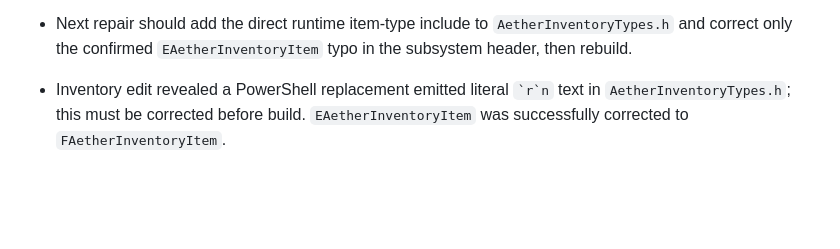
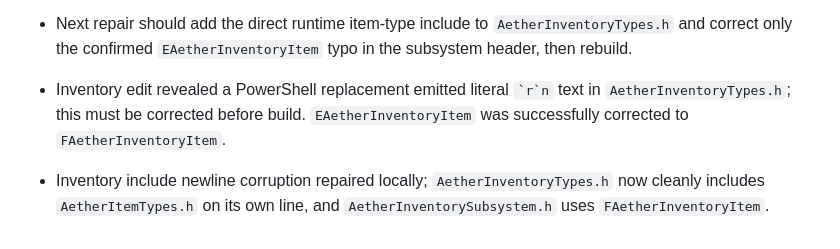
Before and after one commit to heldergaraujo2/Age-Of-Aether, a Markdown page: PROJECT_MEMORY/UNREAL_EXECUTION_CONTINUITY.md, the part around the change. GitHub-like rendering; blank space fills up the shorter version.

Commit message:
fix: record clean inventory type includes

```diff
--- a/PROJECT_MEMORY/UNREAL_EXECUTION_CONTINUITY.md
+++ b/PROJECT_MEMORY/UNREAL_EXECUTION_CONTINUITY.md
@@ -92,3 +92,5 @@
 - Next repair should add the direct runtime item-type include to `AetherInventoryTypes.h` and correct only the confirmed `EAetherInventoryItem` typo in the subsystem header, then rebuild.
 
 - Inventory edit revealed a PowerShell replacement emitted literal `` `r`n `` text in `AetherInventoryTypes.h`; this must be corrected before build. `EAetherInventoryItem` was successfully corrected to `FAetherInventoryItem`.
+
+- Inventory include newline corruption repaired locally; `AetherInventoryTypes.h` now cleanly includes `AetherItemTypes.h` on its own line, and `AetherInventorySubsystem.h` uses `FAetherInventoryItem`.
```
